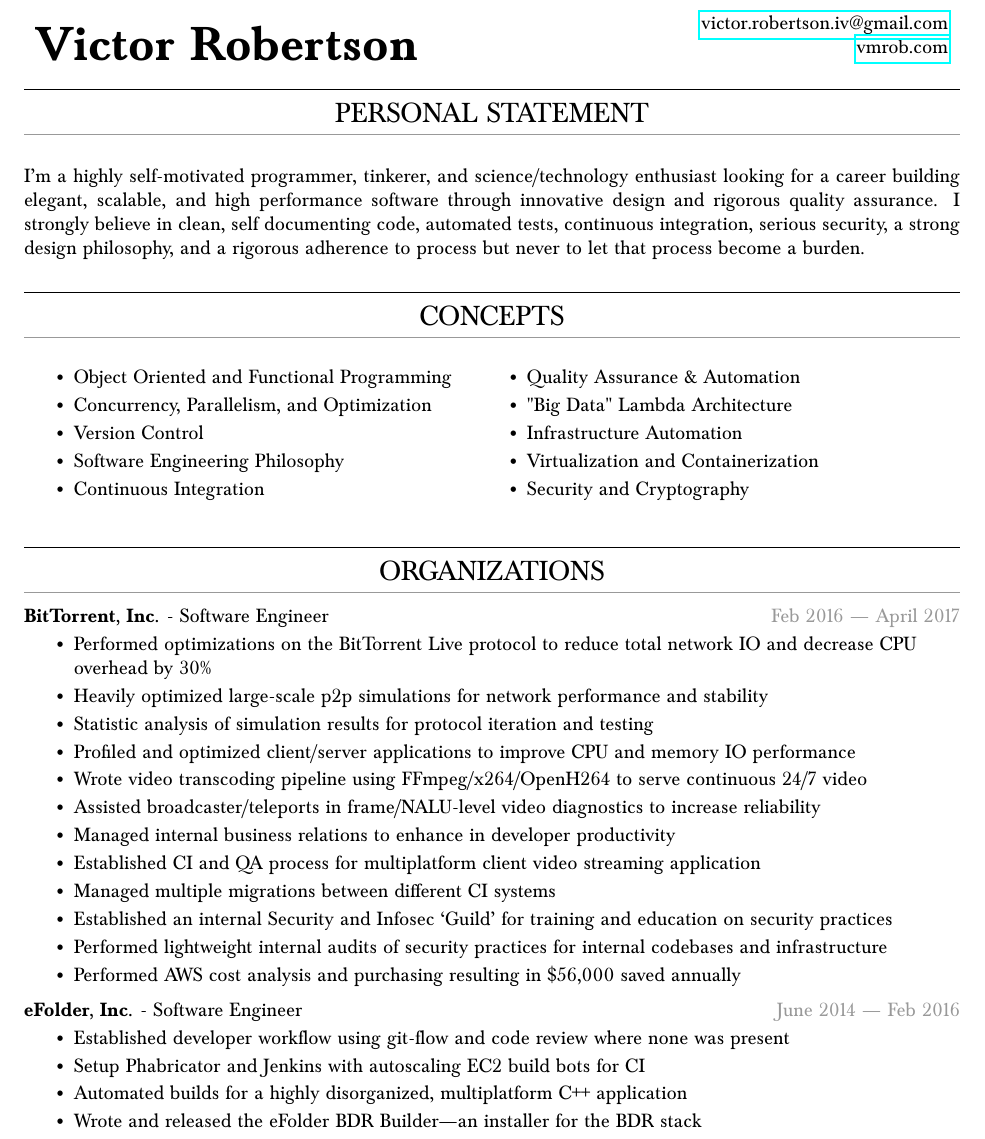
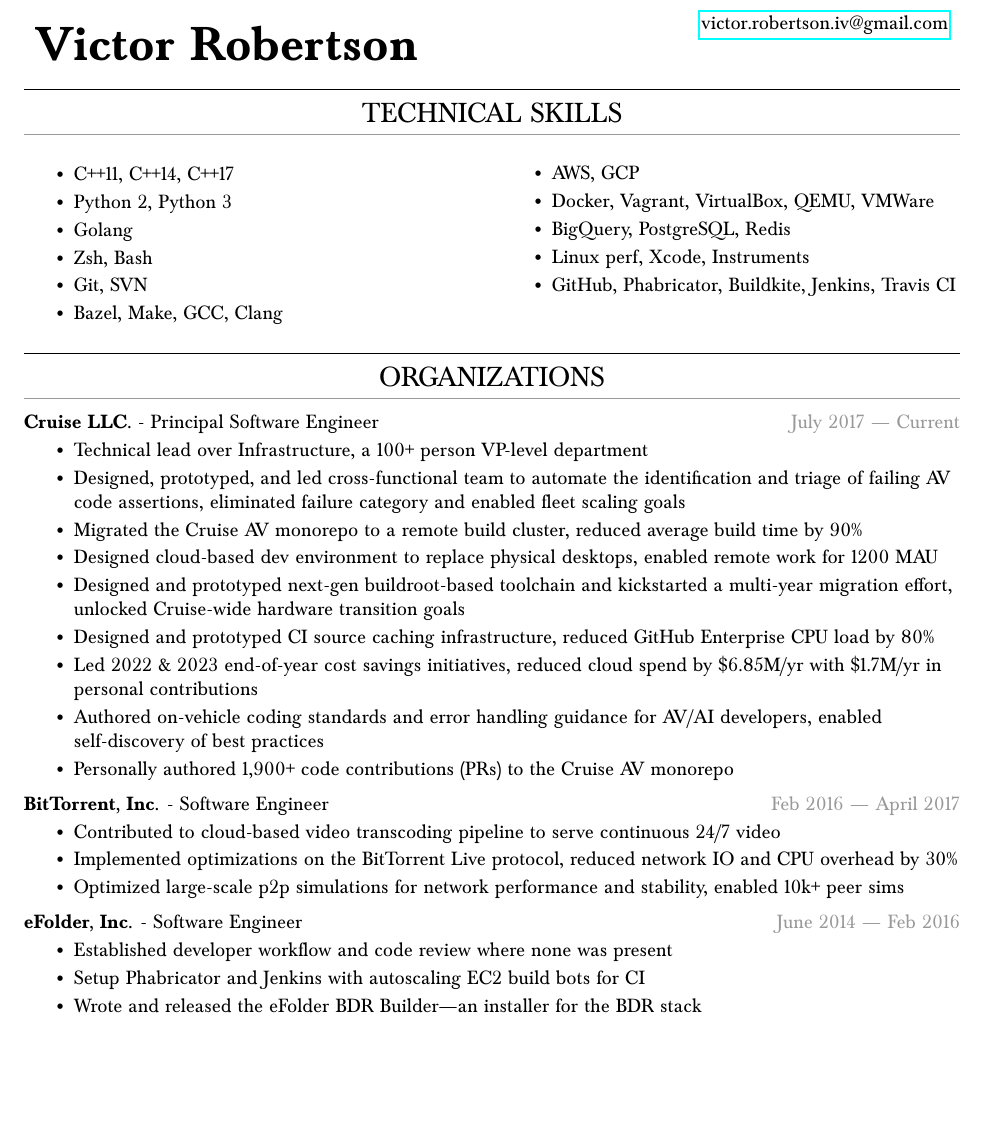
Before and after one commit to vmrob/resume, a LaTeX CV (resume.tex): part of page 1 of 3 before the commit and part of the page after it, cut so that both start at the same text, the shorter picture padded with empty space. Compiled offline with pdfLaTeX.

Commit message:
2024 updates

```diff
--- a/resume.tex
+++ b/resume.tex
@@ -21,7 +21,6 @@
 
 % Name and contact information
 \newcommand{\name}{Victor Robertson}
-\newcommand{\website}{\href{http://vmrob.com}{vmrob.com}}
 \newcommand{\email}{\href{mailto:victor.robertson.iv@gmail.com}{victor.robertson.iv@gmail.com}}
 
 % Colors
@@ -46,6 +45,13 @@
   \begin{minipage}{\textwidth}
   \sectiontitle{#1}}
   {\vspace{2\baselineskip}\end{minipage}}
+
+% A ressection with less vertical space that has to be on one page, awards, education etc
+\newenvironment{tightsmallressection}[1]{
+  \begin{minipage}{\textwidth}
+  \sectiontitle{#1}
+  \vspace{-2\baselineskip}}
+  {\vspace{0.5\baselineskip}\end{minipage}}
 
 % A column if there is a two columned section such as in awards
 \newenvironment{reslist}{
@@ -134,48 +140,48 @@
 
 \begin{tabularx}{\linewidth}{X r}\multirow{3}{*}
   {\Huge\textbf{\name}} & \email   \\
-                        & \website \\
+                        & \\
                         & \\
 \end{tabularx}\\
 
-\begin{ressection}{Personal Statement}
-    I'm a highly self-motivated programmer, tinkerer, and science/technology enthusiast looking for a career building elegant, scalable, and high performance software through innovative design and rigorous quality assurance. I strongly believe in clean, self documenting code, automated tests, continuous integration, serious security, a strong design philosophy, and a rigorous adherence to process but never to let that process become a burden.\\
-\end{ressection}
-
-\begin{tightressection}{Concepts}
-  \begin{reslist}
+\begin{tightsmallressection}{Technical Skills}
   \begin{multicols}{2}
-    \resitem{Object Oriented and Functional Programming}
-    \resitem{Concurrency, Parallelism, and Optimization}
-    \resitem{Version Control}
-    \resitem{Software Engineering Philosophy}
-    \resitem{Continuous Integration}
-    \resitem{Quality Assurance \& Automation}
-    \resitem{"Big Data" Lambda Architecture}
-    \resitem{Infrastructure Automation}
-    \resitem{Virtualization and Containerization}
-    \resitem{Security and Cryptography}
+    \begin{reslist}
+      \resitem{C++11, C++14, C++17}
+      \resitem{Python 2, Python 3}
+      \resitem{Golang}
+      \resitem{Zsh, Bash}
+      \resitem{Git, SVN}
+      \resitem{Bazel, Make, GCC, Clang}
+	\end{reslist}
+    \begin{reslist}
+      \resitem{AWS, GCP}
+      \resitem{Docker, Vagrant, VirtualBox, QEMU, VMWare}
+      \resitem{BigQuery, PostgreSQL, Redis}
+      \resitem{Linux perf, Xcode, Instruments}
+      \resitem{GitHub, Phabricator, Buildkite, Jenkins, Travis CI}
+	\end{reslist}
   \end{multicols}
-  \end{reslist}
-\end{tightressection}
+\end{tightsmallressection}
 
 \begin{tightressection}{Organizations}
+  \begin{resentry}{Cruise LLC.}{Principal Software Engineer}{July 2017 --- Current}
+    \resitem{Technical lead over Infrastructure, a 100+ person VP-level department}
+    \resitem{Designed, prototyped, and led cross-functional team to automate the identification and triage of failing AV code assertions, eliminated failure category and enabled fleet scaling goals}
+    \resitem{Migrated the Cruise AV monorepo to a remote build cluster, reduced average build time by 90\%}
+    \resitem{Designed cloud-based dev environment to replace physical desktops, enabled remote work for 1200 MAU}
+    \resitem{Designed and prototyped next-gen buildroot-based toolchain and kickstarted a multi-year migration effort, unlocked Cruise-wide hardware transition goals}
+    \resitem{Designed and prototyped CI source caching infrastructure, reduced GitHub Enterprise CPU load by 80\%}
+    \resitem{Led 2022 \& 2023 end-of-year cost savings initiatives, reduced cloud spend by \$6.85M/yr with \$1.7M/yr in personal contributions}
+    \resitem{Authored on-vehicle coding standards and error handling guidance for AV/AI developers, enabled self-discovery of best practices}
+    \resitem{Personally authored 1,900+ code contributions (PRs) to the Cruise AV monorepo}
+  \end{resentry}
   \begin{resentry}{BitTorrent, Inc.}{Software Engineer}{Feb 2016 --- April 2017}
-    \resitem{Performed optimizations on the BitTorrent Live protocol to reduce total network IO and decrease CPU overhead by 30\%}
-    \resitem{Heavily optimized large-scale p2p simulations for network performance and stability}
-    \resitem{Statistic analysis of simulation results for protocol iteration and testing}
-    \resitem{Profiled and optimized client/server applications to improve CPU and memory IO performance}
-    \resitem{Wrote video transcoding pipeline using FFmpeg/x264/OpenH264 to serve continuous 24/7 video}
-    \resitem{Assisted broadcaster/teleports in frame/NALU-level video diagnostics to increase reliability}
-    \resitem{Managed internal business relations to enhance in developer productivity}
-    \resitem{Established CI and QA process for multiplatform client video streaming application}
-    \resitem{Managed multiple migrations between different CI systems}
-    \resitem{Established an internal Security and Infosec {\lq}Guild{\rq} for training and education on security practices}
-    \resitem{Performed lightweight internal audits of security practices for internal codebases and infrastructure}
-    \resitem{Performed AWS cost analysis and purchasing resulting in \$56,000 saved annually}
+    \resitem{Contributed to cloud-based video transcoding pipeline to serve continuous 24/7 video}
+    \resitem{Implemented optimizations on the BitTorrent Live protocol, reduced network IO and CPU overhead by 30\%}
+    \resitem{Optimized large-scale p2p simulations for network performance and stability, enabled 10k+ peer sims}
   \end{resentry}
   \begin{resentry}{eFolder, Inc.}{Software Engineer}{June 2014 --- Feb 2016}
-    \resitem{Established developer workflow using git-flow and code review where none was present}
+    \resitem{Established developer workflow and code review where none was present}
     \resitem{Setup Phabricator and Jenkins with autoscaling EC2 build bots for CI}
-    \resitem{Automated builds for a highly disorganized, multiplatform C++ application}
     \resitem{Wrote and released the eFolder BDR Builder---an installer for the BDR stack}
@@ -233 +190,0 @@
-\begin{tightressection}{Open Source}
```
Also changed, not shown: resume.tex (92 more changed lines).
